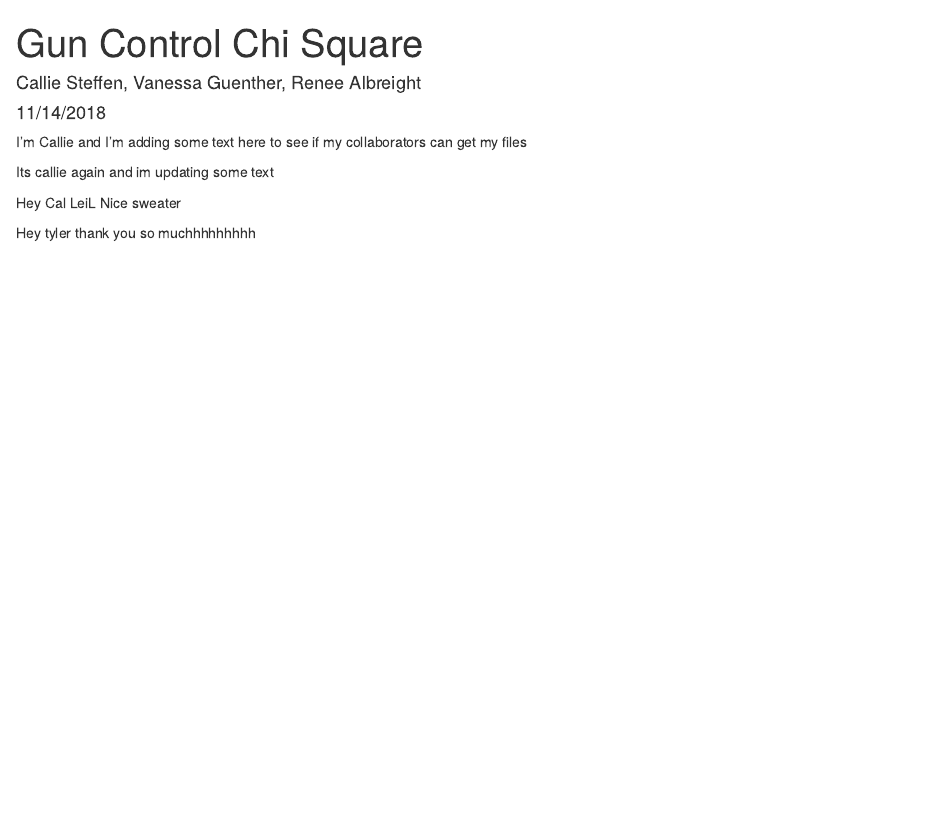
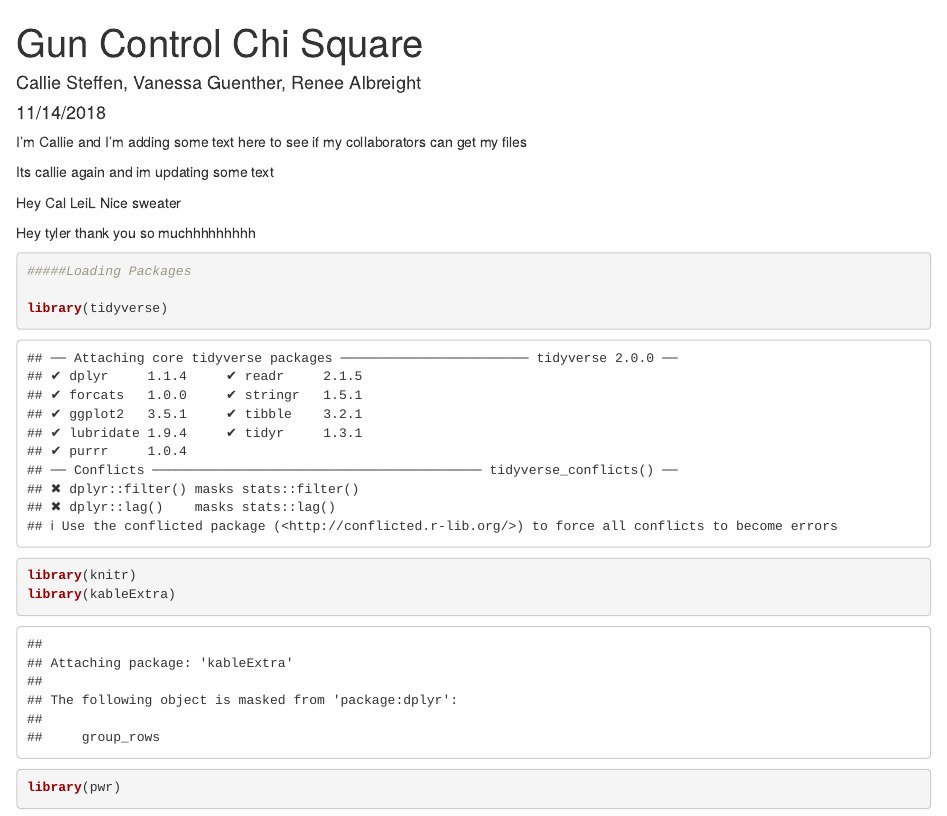
Before and after one commit to calliesteffen/lab-7-chi-callie, an R Markdown document (Lab 7 Callie.Rmd): the page in a window 1100 px wide, from its top. Rendered offline with R 4.5, knitr and Pandoc, with nearby package versions.

Commit message:
packages

````diff
--- a/Lab 7 Callie.Rmd
+++ b/Lab 7 Callie.Rmd
@@ -16,3 +16,15 @@ Its callie again and im updating some text
 Hey Cal LeiL Nice sweater
 
 Hey tyler thank you so muchhhhhhhhh
+
+
+```{r}
+
+#####Loading Packages
+
+library(tidyverse)
+library(knitr)
+library(kableExtra)
+library(pwr)
+
+```
````
